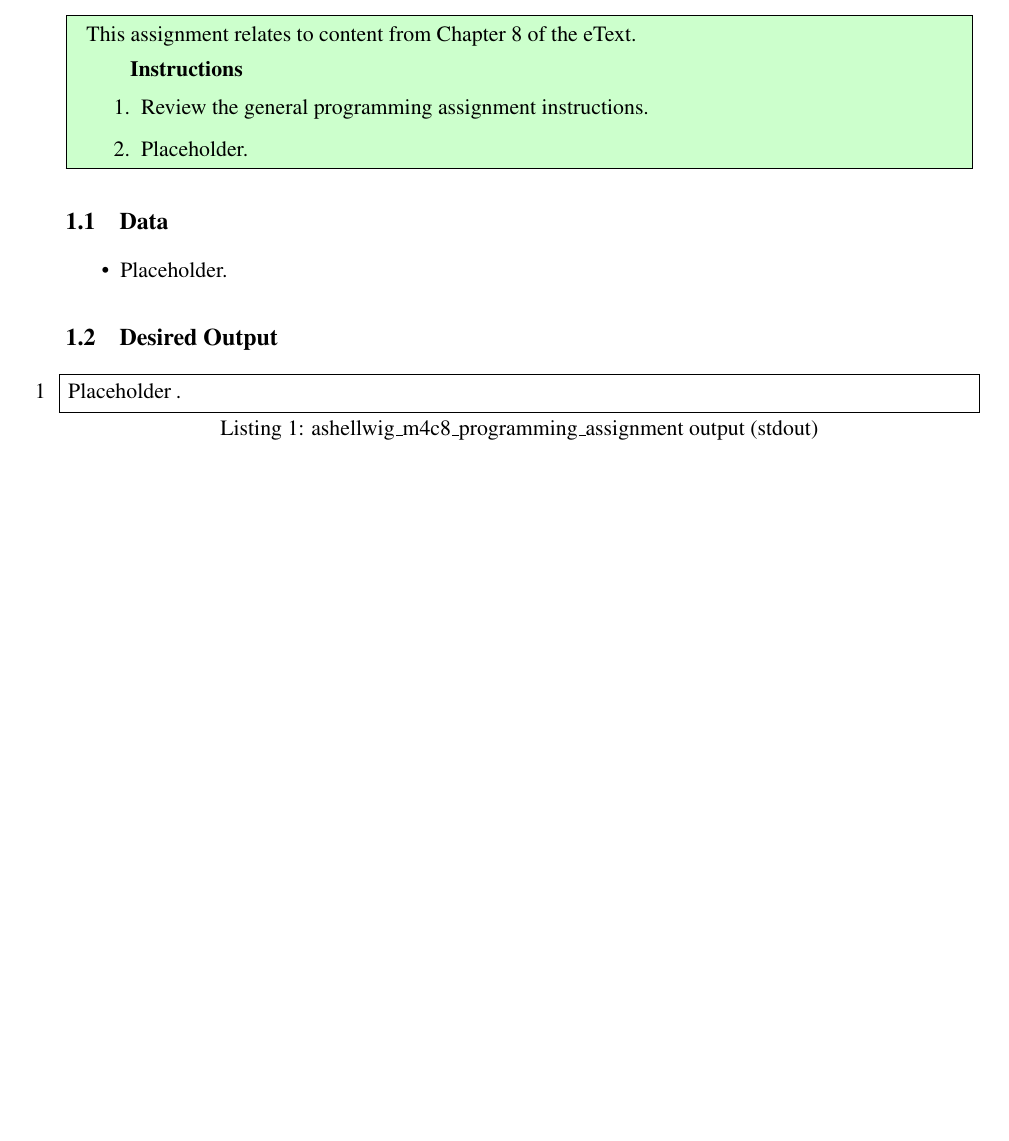
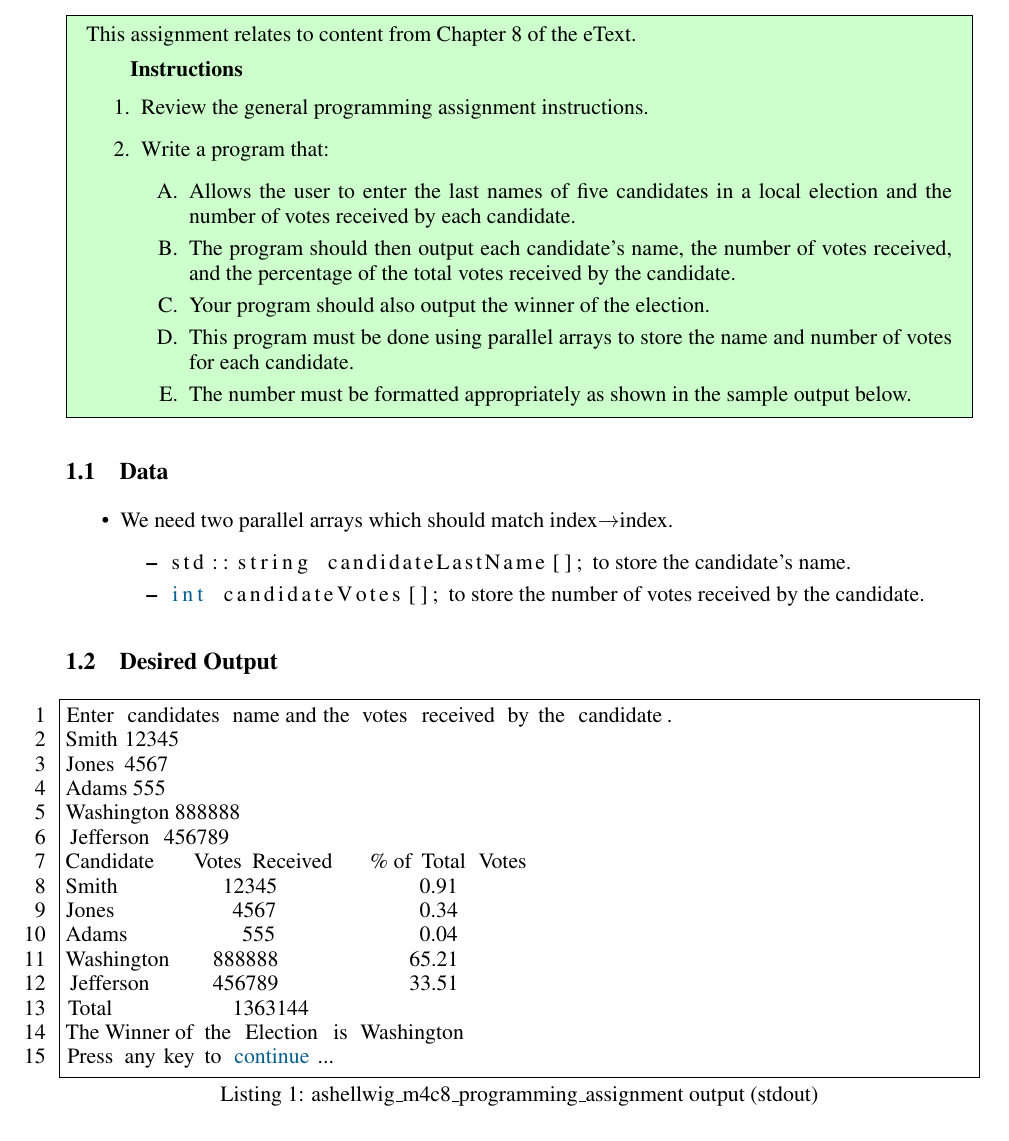
Before and after one commit to ashellwig/ashellwig_m4c8_programming_assignment, a LaTeX document (doc/user_docs/main.tex): part of page 2 of 8, cut so that both start at the same text. Compiled offline with pdfLaTeX.

Commit message:
update doc

```diff
--- a/doc/user_docs/main.tex
+++ b/doc/user_docs/main.tex
@@ -213,13 +213,32 @@
       \textbf{Instructions}\vspace{-8pt}
       \begin{enumerate}
         \item Review the general programming assignment instructions.
-        \item Placeholder.
+        \item Write a program that:
+          \begin{enumerate}[label=\Alph*.]
+            \item Allows the user to enter the last names of five candidates in
+              a local election and the number of votes received by each candidate.
+            \item The program should then output each candidate’s name, the
+              number of votes received, and the percentage of the total votes
+              received by the candidate.
+            \item Your program should also output the winner of the election.
+            \item This program must be done using parallel arrays to store the
+              name and number of votes for each candidate.
+            \item The number must be formatted appropriately as shown in the
+              sample output below.
+          \end{enumerate}
       \end{enumerate}
     \end{mdframed}
 
     \subsection{Data}
       \begin{itemize}
-        \item Placeholder.
+        \item We need two parallel arrays which should match index$\rightarrow$%
+          index.
+          \begin{itemize}
+            \item |std::string candidateLastName[];| to store the candidate's
+              name.
+            \item |int candidateVotes[];| to store the number of votes received
+              by the candidate.
+          \end{itemize}
       \end{itemize}
 
     \subsection{Desired Output}
@@ -230,7 +249,21 @@
           (stdout)},%
         label={desiredoutput:stdout}%
     ]
-Placeholder.
+Enter candidates name and the votes received by the candidate.
+Smith 12345
+Jones 4567
+Adams 555
+Washington 888888
+Jefferson 456789
+Candidate    Votes Received    % of Total Votes
+Smith           12345               0.91
+Jones            4567               0.34
+Adams             555               0.04
+Washington     888888              65.21
+Jefferson      456789              33.51
+Total            1363144
+The Winner of the Election is Washington
+Press any key to continue...
   \end{lstlisting}
 
 
```
